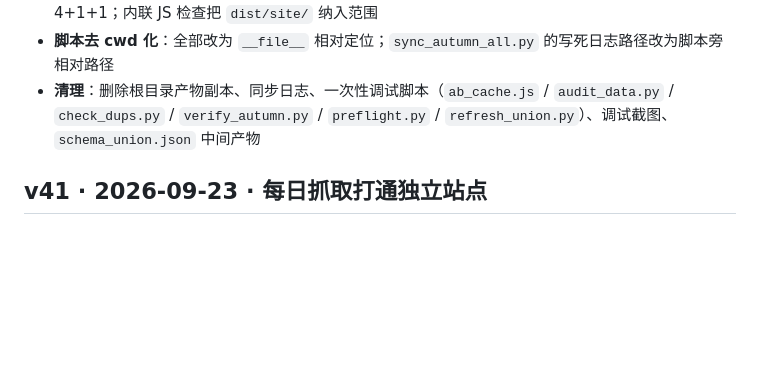
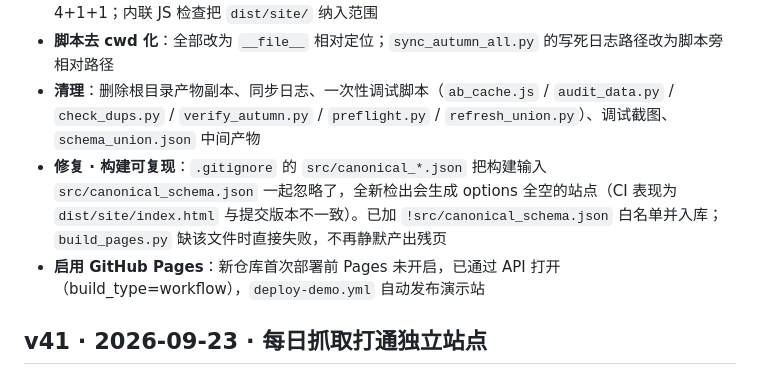
Before and after one commit to Dorchain-chang/job-seeker, a Markdown page: CHANGELOG.md, the part around the change. GitHub-like rendering; blank space fills up the shorter version.

Commit message:
docs(v42)：CHANGELOG 补记构建可复现修复与 Pages 启用

```diff
--- a/CHANGELOG.md
+++ b/CHANGELOG.md
@@ -17,6 +17,8 @@ Job Seeker · 秋招岗位与投递管理台。按版本倒序记录，日期为
 - **CI 门禁适配**：幂等检查改为重跑四构建后 `git diff --exit-code -- dist`；页数校验扩到 4+1+1；内联 JS 检查把 `dist/site/` 纳入范围
 - **脚本去 cwd 化**：全部改为 `__file__` 相对定位；`sync_autumn_all.py` 的写死日志路径改为脚本旁相对路径
 - **清理**：删除根目录产物副本、同步日志、一次性调试脚本（`ab_cache.js` / `audit_data.py` / `check_dups.py` / `verify_autumn.py` / `preflight.py` / `refresh_union.py`）、调试截图、`schema_union.json` 中间产物
+- **修复 · 构建可复现**：`.gitignore` 的 `src/canonical_*.json` 把构建输入 `src/canonical_schema.json` 一起忽略了，全新检出会生成 options 全空的站点（CI 表现为 `dist/site/index.html` 与提交版本不一致）。已加 `!src/canonical_schema.json` 白名单并入库；`build_pages.py` 缺该文件时直接失败，不再静默产出残页
+- **启用 GitHub Pages**：新仓库首次部署前 Pages 未开启，已通过 API 打开（build_type=workflow），`deploy-demo.yml` 自动发布演示站
 
 ## v41 · 2026-09-23 · 每日抓取打通独立站点
 
```
